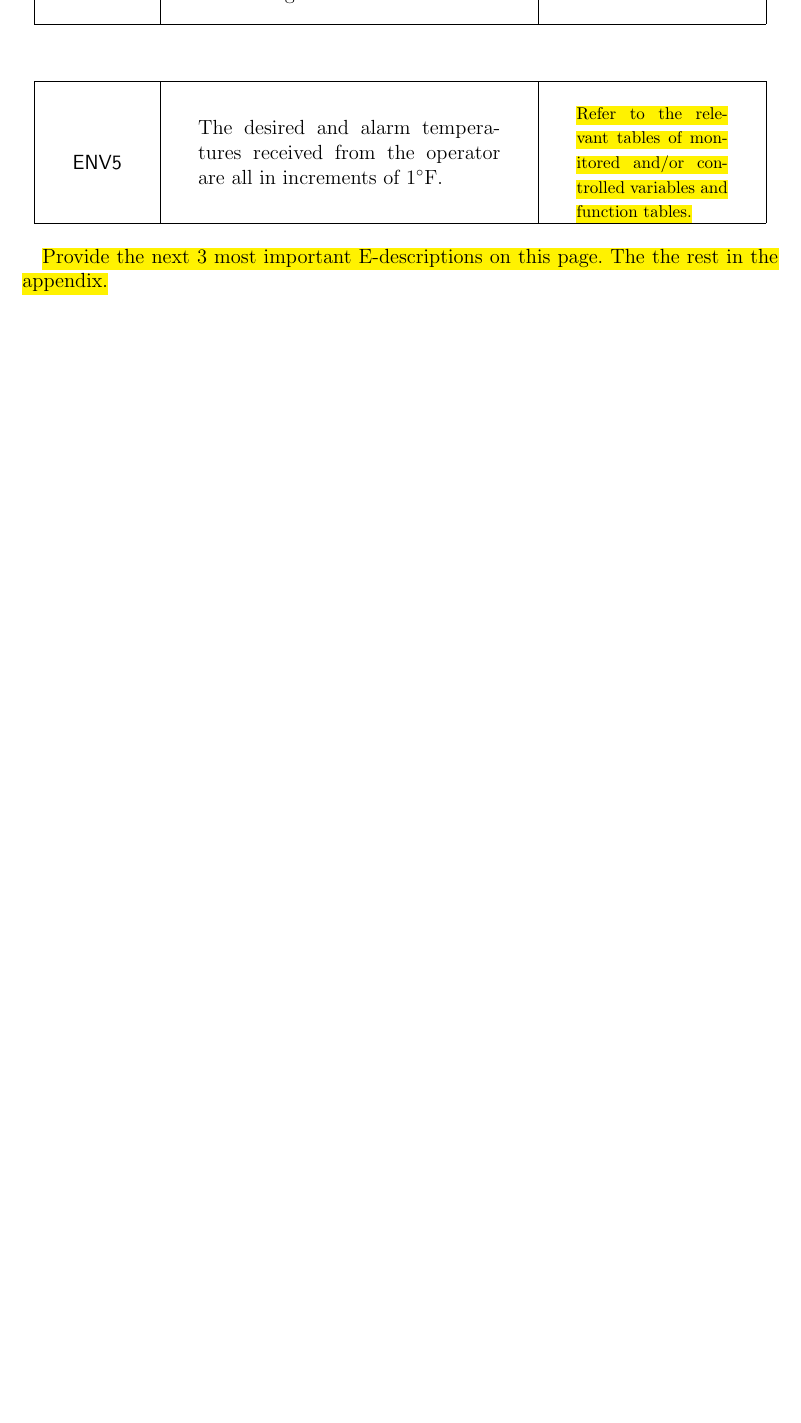
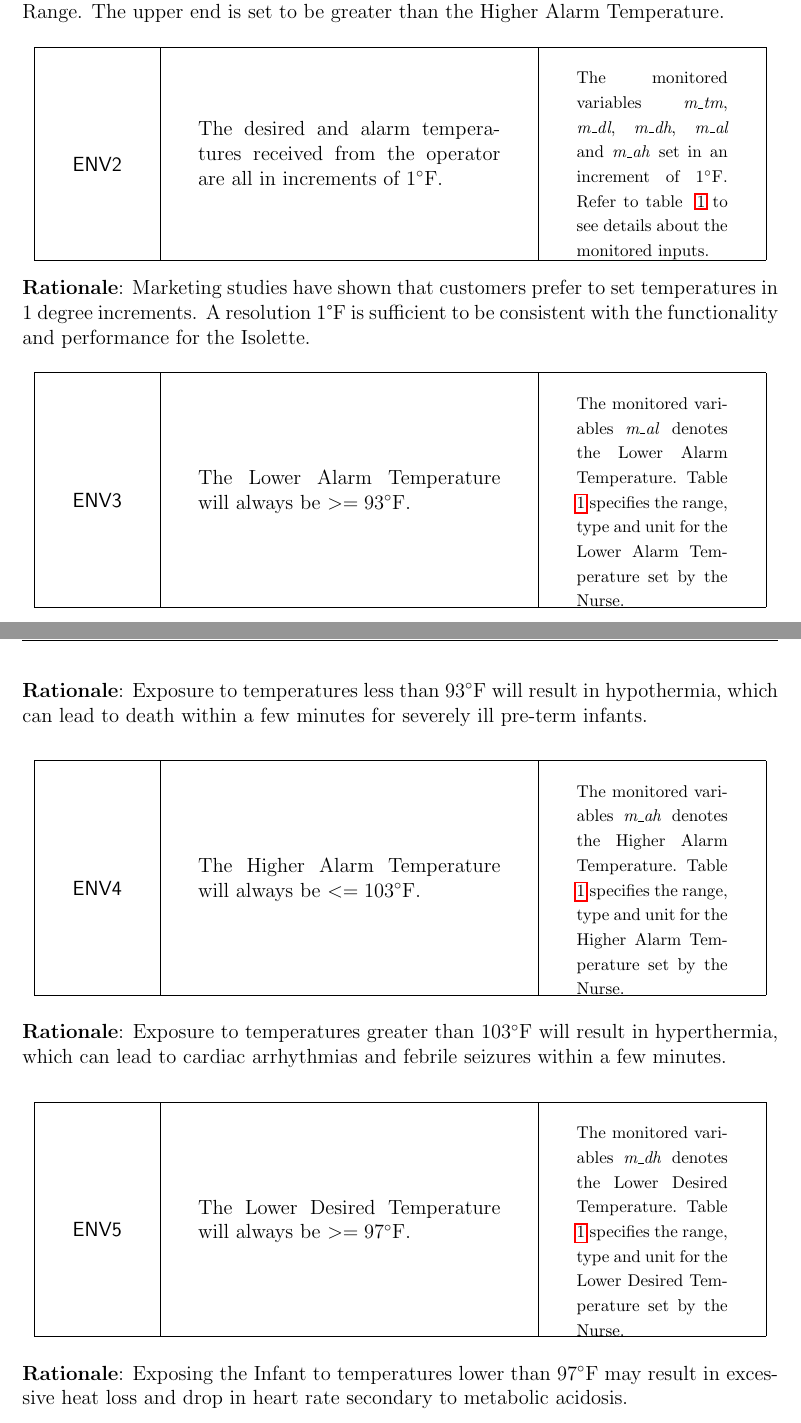
Before and after one commit to ssh24/EECS4312-Assignment, a LaTeX document (Latex/isolette-assign.tex): part of page 14 of 21 before the commit and two parts of pages 14 and 15 of 22 after it, the two joined at a grey line, cut at the place of the change, the shorter picture padded with empty space. Compiled offline with pdfLaTeX; an older LaTeX class or package is replaced by its successor.

Commit message:
Complete E-Descriptions

```diff
--- a/Latex/isolette-assign.tex
+++ b/Latex/isolette-assign.tex
@@ -252,11 +255,41 @@ On the next page, you must add the next three most important R-Descriptions. Pro
 \label{E1}
 
-\reqm{ENV}
+\smallskip
+\noindent \textbf{Rationale}: This is the specified range of operation of the Isolette. The lower end of this range is useful for monitoring an Isolette that is warming to the Desired Temperature Range. The upper end is set to be greater than the Higher Alarm Temperature.
+
+\edescription
 {The desired and alarm temperatures received from the operator are all in increments of $1 \degree{F}$.\\}
-{\hl{Refer to the relevant tables of monitored and/or controlled variables and function tables.}}
+{The monitored variables \emph{m\_tm}, \emph{m\_dl}, \emph{m\_dh}, \emph{m\_al} and \emph{m\_ah} set in an increment of $1 \degree{F}$. Refer to table ~\ref{table:monitored} to see details about the monitored inputs.}
 \label{E2}
 
-\hl{Provide the next 3 most important E-descriptions on this page. The the rest in the appendix.}
+\smallskip
+\noindent \textbf{Rationale}: Marketing studies have shown that customers prefer to set temperatures in 1 degree increments. A resolution 1°F is sufficient to be consistent with the functionality and performance for the Isolette.
+
+\edescription
+{The Lower Alarm Temperature will always be $ >= 93\degree{F}$.\\}
+{The monitored variables \emph{m\_al} denotes the Lower Alarm Temperature. Table ~\ref{table:monitored} specifies the range, type and unit for the Lower Alarm Temperature set by the Nurse.}
+\label{E3}
+
+\smallskip
+\noindent \textbf{Rationale}: Exposure to temperatures less than $93\degree{F}$ will result in hypothermia, which can lead to death within a few minutes for severely ill pre-term infants.
+
+\edescription
+{The Higher Alarm Temperature will always be $ <= 103\degree{F}$.\\}
+{The monitored variables \emph{m\_ah} denotes the Higher Alarm Temperature. Table ~\ref{table:monitored} specifies the range, type and unit for the Higher Alarm Temperature set by the Nurse.}
+\label{E4}
+
+\smallskip
+\noindent \textbf{Rationale}: Exposure to temperatures greater than $103\degree{F}$ will result in hyperthermia, which can lead to cardiac arrhythmias and febrile seizures within a few minutes.
+
+\edescription
+{The Lower Desired Temperature will always be $ >= 97\degree{F}$.\\}
+{The monitored variables \emph{m\_dh} denotes the Lower Desired Temperature. Table ~\ref{table:monitored} specifies the range, type and unit for the Lower Desired Temperature set by the Nurse.}
+\label{E5}
+
+\smallskip
+\noindent \textbf{Rationale}: Exposing the Infant to temperatures lower than $97\degree{F}$ may result in excessive heat loss and drop in heart rate secondary to metabolic acidosis.
+
+
 %%%%%%%%%%%%%%%%
 \newpage
 \section{Abstract variables needed for the Function Table}
```
Also changed, not shown: Latex/isolette-assign.pdf, Latex/isolette-assign.tex (5 more changed lines), 5 other files.
